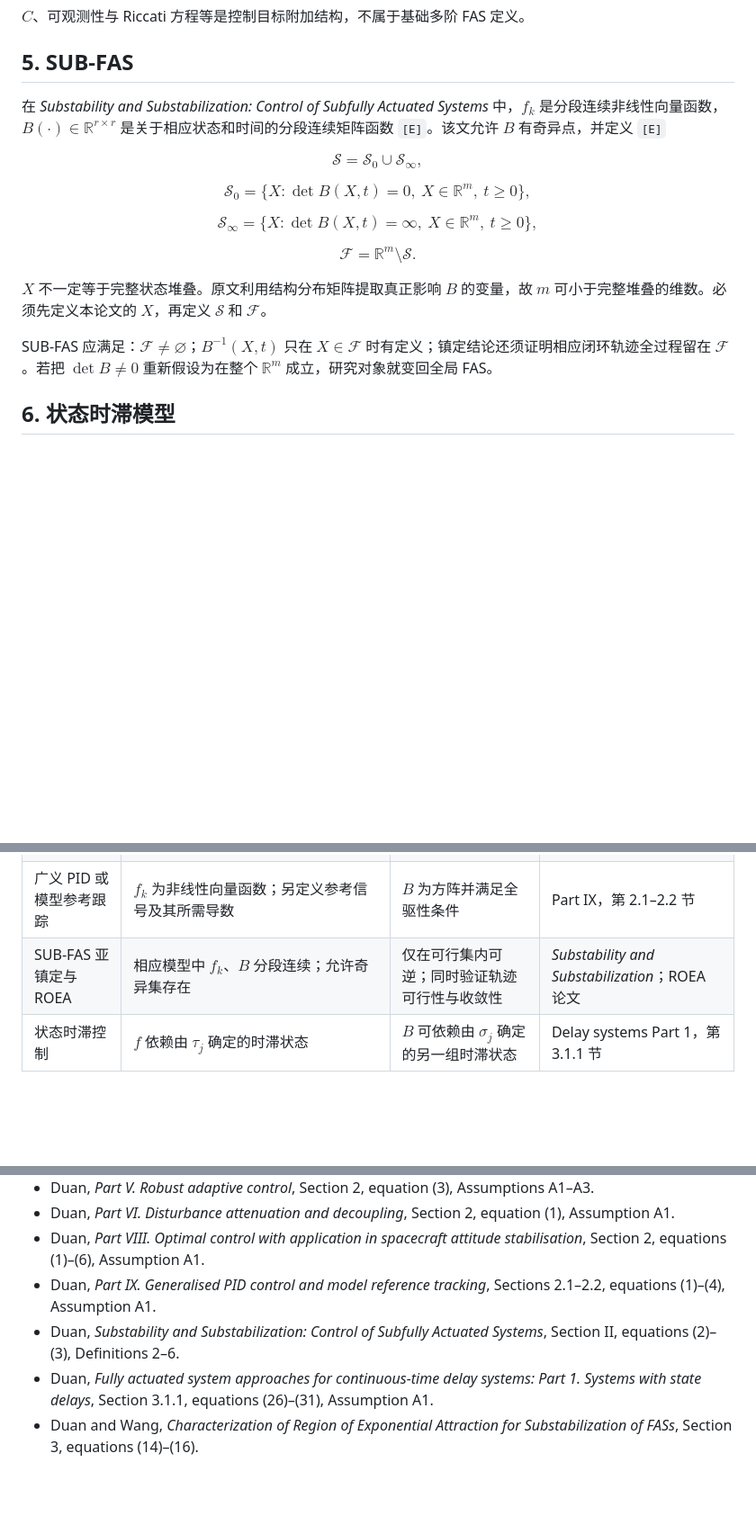
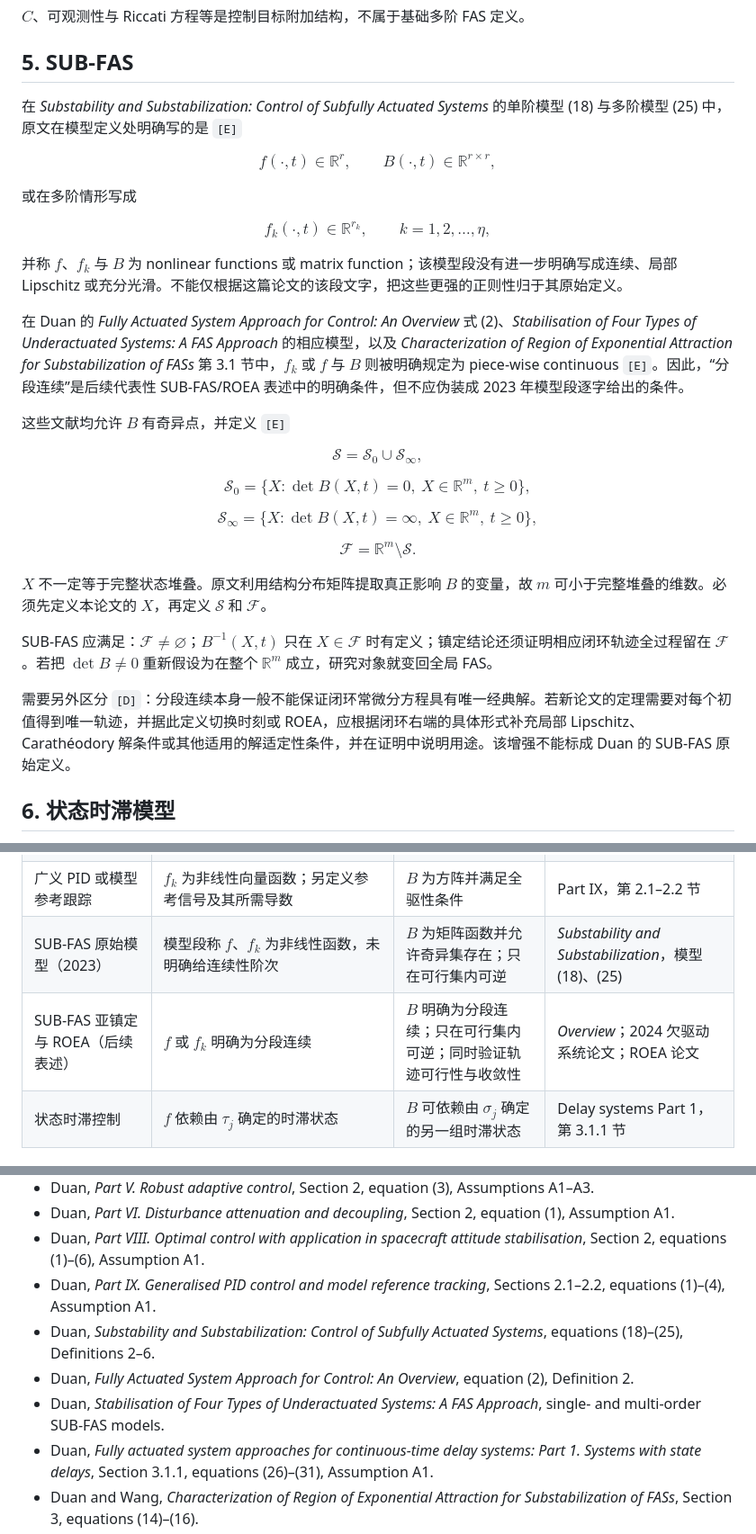
Before and after one commit to Hiden0ri/duan-hofas-skill, a Markdown page: references/model-definition-registry.md, 3 parts joined by grey strips. Shown at 90% size. Rendered like a GitHub page; blank space fills up the shorter version.

Commit message:
Clarify SUB-FAS model regularity by source

```diff
--- a/references/model-definition-registry.md
+++ b/references/model-definition-registry.md
@@ -133,7 +133,26 @@ $C$、可观测性与 Riccati 方程等是控制目标附加结构，不属于
 
 ## 5. SUB-FAS
 
-在 *Substability and Substabilization: Control of Subfully Actuated Systems* 中，$f_k$ 是分段连续非线性向量函数，$B(\cdot)\in\mathbb R^{r\times r}$ 是关于相应状态和时间的分段连续矩阵函数 `[E]`。该文允许 $B$ 有奇异点，并定义 `[E]`
+在 *Substability and Substabilization: Control of Subfully Actuated Systems* 的单阶模型 (18) 与多阶模型 (25) 中，原文在模型定义处明确写的是 `[E]`
+
+$$
+f(\cdot,t)\in\mathbb R^r,
+\qquad
+B(\cdot,t)\in\mathbb R^{r\times r},
+$$
+
+或在多阶情形写成
+
+$$
+f_k(\cdot,t)\in\mathbb R^{r_k},
+\qquad k=1,2,\ldots,\eta,
+$$
+
+并称 $f$、$f_k$ 与 $B$ 为 nonlinear functions 或 matrix function；该模型段没有进一步明确写成连续、局部 Lipschitz 或充分光滑。不能仅根据这篇论文的该段文字，把这些更强的正则性归于其原始定义。
+
+在 Duan 的 *Fully Actuated System Approach for Control: An Overview* 式 (2)、*Stabilisation of Four Types of Underactuated Systems: A FAS Approach* 的相应模型，以及 *Characterization of Region of Exponential Attraction for Substabilization of FASs* 第 3.1 节中，$f_k$ 或 $f$ 与 $B$ 则被明确规定为 piece-wise continuous `[E]`。因此，“分段连续”是后续代表性 SUB-FAS/ROEA 表述中的明确条件，但不应伪装成 2023 年模型段逐字给出的条件。
+
+这些文献均允许 $B$ 有奇异点，并定义 `[E]`
 
 $$
 \mathcal S=\mathcal S_0\cup\mathcal S_\infty,
@@ -154,6 +173,8 @@ $$
 $X$ 不一定等于完整状态堆叠。原文利用结构分布矩阵提取真正影响 $B$ 的变量，故 $m$ 可小于完整堆叠的维数。必须先定义本论文的 $X$，再定义 $\mathcal S$ 和 $\mathcal F$。
 
 SUB-FAS 应满足：$\mathcal F\ne\varnothing$；$B^{-1}(X,t)$ 只在 $X\in\mathcal F$ 时有定义；镇定结论还须证明相应闭环轨迹全过程留在 $\mathcal F$。若把 $\det B\ne0$ 重新假设为在整个 $\mathbb R^m$ 成立，研究对象就变回全局 FAS。
+
+需要另外区分 `[D]`：分段连续本身一般不能保证闭环常微分方程具有唯一经典解。若新论文的定理需要对每个初值得到唯一轨迹，并据此定义切换时刻或 ROEA，应根据闭环右端的具体形式补充局部 Lipschitz、Carathéodory 解条件或其他适用的解适定性条件，并在证明中说明用途。该增强不能标成 Duan 的 SUB-FAS 原始定义。
 
 ## 6. 状态时滞模型
 
@@ -187,7 +208,8 @@ $$
 | 扰动衰减或解耦 | 已知 $f$ 充分光滑；未知项、外部变量和动态扰动分别建模 | $B$ 充分光滑、全局非奇异；再附加输出或增广系统条件 | Part VI，第 2 节式 (1)、A1 |
 | 最优控制或输出反馈 | 先定义基础 $f_k$；再按目标加入输出、性能指标、可观测性或 Riccati 条件 | $B$ 充分光滑且全局非奇异 | Part VIII，第 2–3 节 |
 | 广义 PID 或模型参考跟踪 | $f_k$ 为非线性向量函数；另定义参考信号及其所需导数 | $B$ 为方阵并满足全驱性条件 | Part IX，第 2.1–2.2 节 |
-| SUB-FAS 亚镇定与 ROEA | 相应模型中 $f_k$、$B$ 分段连续；允许奇异集存在 | 仅在可行集内可逆；同时验证轨迹可行性与收敛性 | *Substability and Substabilization*；ROEA 论文 |
+| SUB-FAS 原始模型（2023） | 模型段称 $f$、$f_k$ 为非线性函数，未明确给连续性阶次 | $B$ 为矩阵函数并允许奇异集存在；只在可行集内可逆 | *Substability and Substabilization*，模型 (18)、(25) |
+| SUB-FAS 亚镇定与 ROEA（后续表述） | $f$ 或 $f_k$ 明确为分段连续 | $B$ 明确为分段连续；只在可行集内可逆；同时验证轨迹可行性与收敛性 | *Overview*；2024 欠驱动系统论文；ROEA 论文 |
 | 状态时滞控制 | $f$ 依赖由 $\tau_j$ 确定的时滞状态 | $B$ 可依赖由 $\sigma_j$ 确定的另一组时滞状态 | Delay systems Part 1，第 3.1.1 节 |
 
 ## 8. 论文检查清单
@@ -208,6 +230,8 @@ $$
 - Duan, *Part VI. Disturbance attenuation and decoupling*, Section 2, equation (1), Assumption A1.
 - Duan, *Part VIII. Optimal control with application in spacecraft attitude stabilisation*, Section 2, equations (1)–(6), Assumption A1.
 - Duan, *Part IX. Generalised PID control and model reference tracking*, Sections 2.1–2.2, equations (1)–(4), Assumption A1.
-- Duan, *Substability and Substabilization: Control of Subfully Actuated Systems*, Section II, equations (2)–(3), Definitions 2–6.
+- Duan, *Substability and Substabilization: Control of Subfully Actuated Systems*, equations (18)–(25), Definitions 2–6.
+- Duan, *Fully Actuated System Approach for Control: An Overview*, equation (2), Definition 2.
+- Duan, *Stabilisation of Four Types of Underactuated Systems: A FAS Approach*, single- and multi-order SUB-FAS models.
 - Duan, *Fully actuated system approaches for continuous-time delay systems: Part 1. Systems with state delays*, Section 3.1.1, equations (26)–(31), Assumption A1.
 - Duan and Wang, *Characterization of Region of Exponential Attraction for Substabilization of FASs*, Section 3, equations (14)–(16).
```
